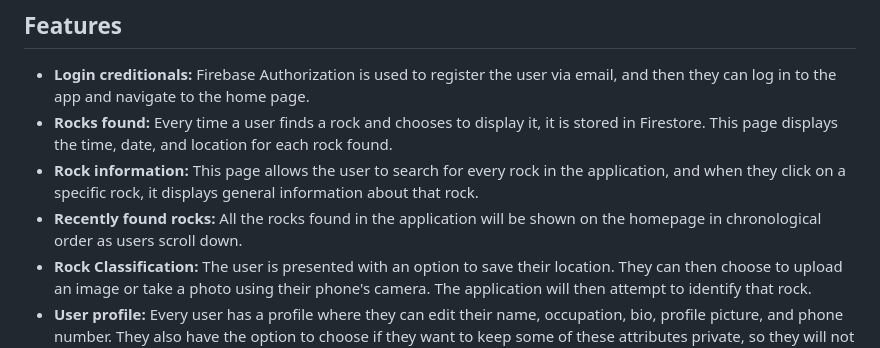
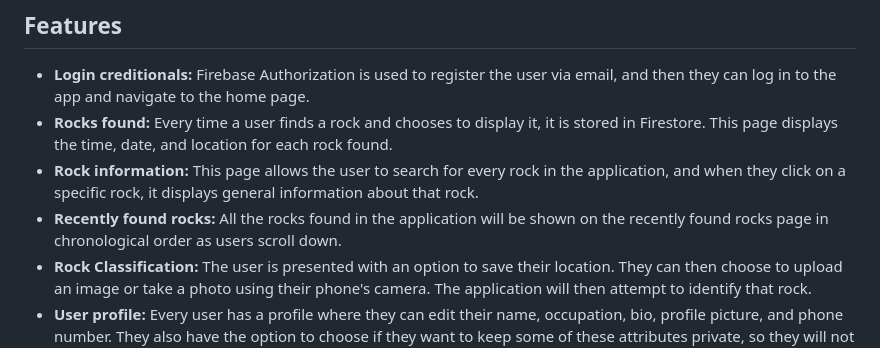
Before and after one commit to zmojab/RockID, a Markdown page: README.md, the part around the change. GitHub-like rendering.

```diff
--- a/README.md
+++ b/README.md
@@ -8,7 +8,7 @@ Rockid is a mobile application built using Flutter for both iOS and Android devi
 - **Login creditionals:** Firebase Authorization is used to register the user via email, and then they can log in to the app and navigate to the home page.
 - **Rocks found:** Every time a user finds a rock and chooses to display it, it is stored in Firestore. This page displays the time, date, and location for each rock found.
 - **Rock information:** This page allows the user to search for every rock in the application, and when they click on a specific rock, it displays general information about that rock.
-- **Recently found rocks:** All the rocks found in the application will be shown on the homepage in chronological order as users scroll down.
+- **Recently found rocks:** All the rocks found in the application will be shown on the recently found rocks page in chronological order as users scroll down.
 - **Rock Classification:** The user is presented with an option to save their location. They can then choose to upload an image or take a photo using their phone's camera. The application will then attempt to identify that rock.
 - **User profile:** Every user has a profile where they can edit their name, occupation, bio, profile picture, and phone number. They also have the option to choose if they want to keep some of these attributes private, so they will not be shown to other users.
 
```
